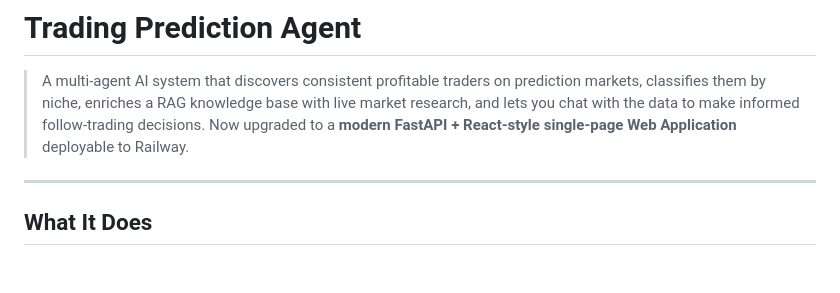
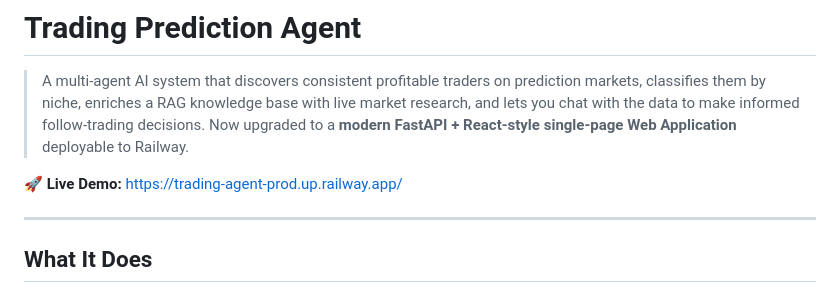
Before and after one commit to Madukalmanoj/Trading-Agent, a Markdown page: README.md, the part around the change. Drawn GitHub-style; blank space fills up the shorter version.

Commit message:
Add live deployment link

```diff
--- a/README.md
+++ b/README.md
@@ -1,6 +1,8 @@
 # Trading Prediction Agent
 
 > A multi-agent AI system that discovers consistent profitable traders on prediction markets, classifies them by niche, enriches a RAG knowledge base with live market research, and lets you chat with the data to make informed follow-trading decisions. Now upgraded to a **modern FastAPI + React-style single-page Web Application** deployable to Railway.
+
+🚀 **Live Demo:** [https://trading-agent-prod.up.railway.app/](https://trading-agent-prod.up.railway.app/)
 
 ---
 
```
